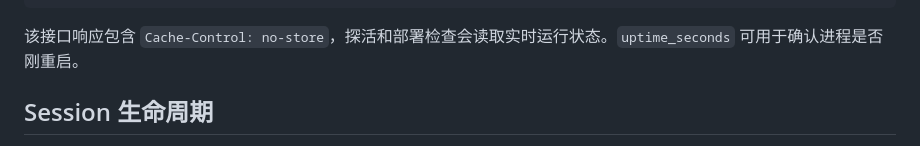
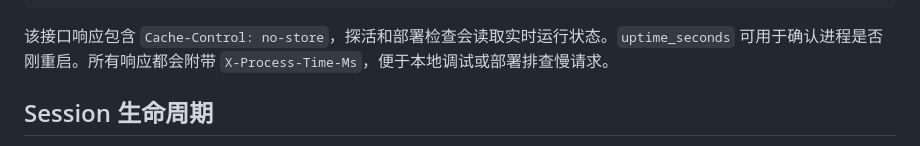
Before and after one commit to AiFLYF/PaperWhisperer, a Markdown page: README.md, the part around the change. Drawn GitHub-style.

Commit message:
docs: document request duration header
Document X-Process-Time-Ms so request timing diagnostics are discoverable during local debugging and deployment checks.

Co-Authored-By: Claude Opus 4.7 <noreply@anthropic.com>

````diff
--- a/README.md
+++ b/README.md
@@ -311,7 +311,7 @@ data: {"answer":"完整答案"}
 }
 ```
 
-该接口响应包含 `Cache-Control: no-store`，探活和部署检查会读取实时运行状态。`uptime_seconds` 可用于确认进程是否刚重启。
+该接口响应包含 `Cache-Control: no-store`，探活和部署检查会读取实时运行状态。`uptime_seconds` 可用于确认进程是否刚重启。所有响应都会附带 `X-Process-Time-Ms`，便于本地调试或部署排查慢请求。
 
 ## Session 生命周期
 
````
